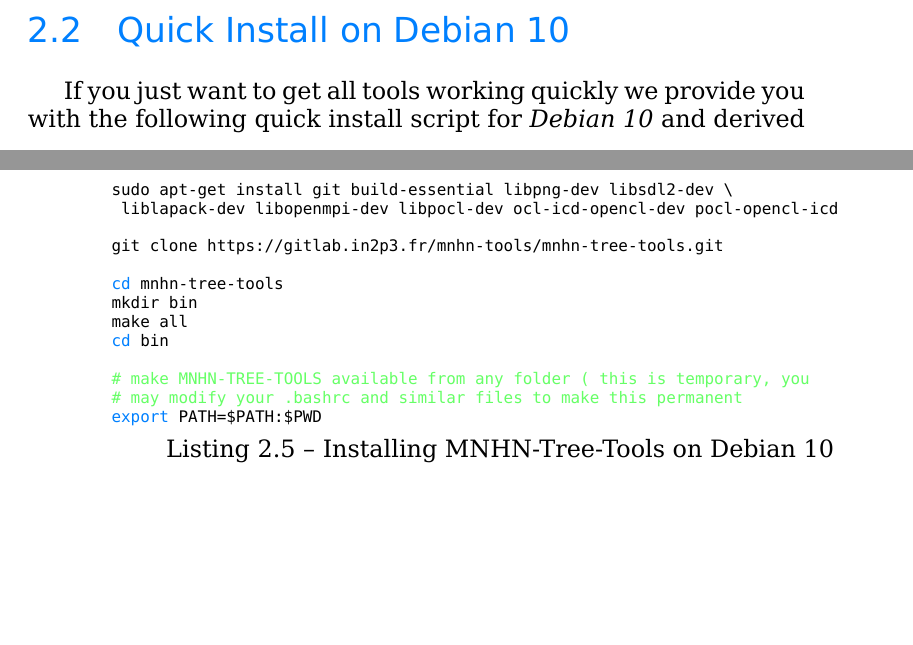
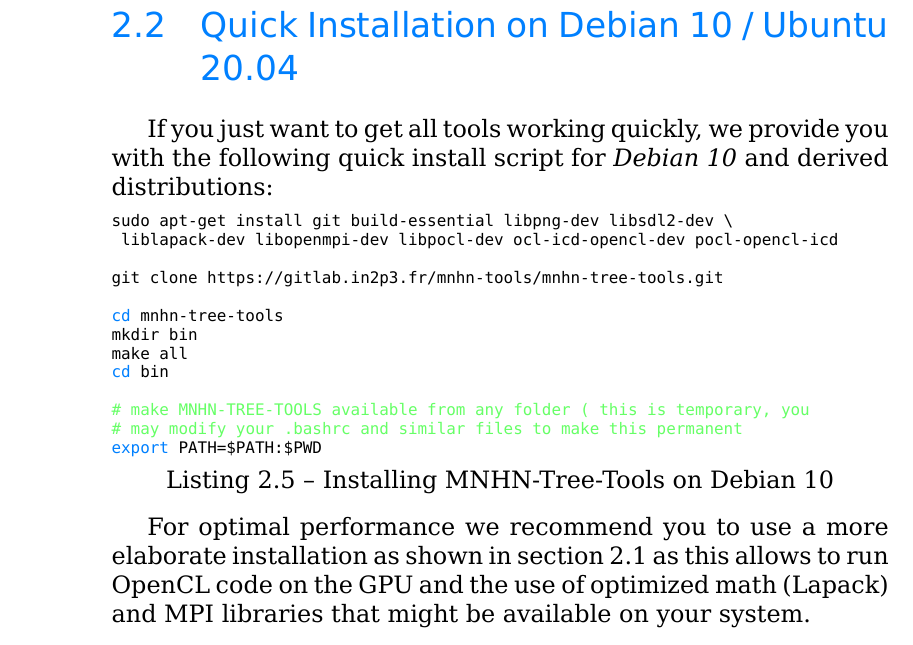
Before and after one commit to haschka/mnhn-tree-tools-manual, a LaTeX book (masterfile.tex, which reads installation.tex): two parts of pages 7 and 8 of 95 before the commit and part of page 8 of 95 after it, the two joined at a grey line, cut so that both start at the same text, the shorter picture padded with empty space. Compiled offline with XeLaTeX.

Commit message:
added ubuntu

```diff
--- a/installation.tex
+++ b/installation.tex
@@ -84,8 +84,8 @@
 really need might not depend on the library that you might not be able
 to install.
 
-\section{Quick Install on Debian 10}
-If you just want to get all tools working quickly we provide you with the
+\section{Quick Installation on Debian 10 / Ubuntu 20.04}
+If you just want to get all tools working quickly, we provide you with the
 following quick install script for \emph{Debian 10} and derived distributions:
 
 \lstset{language=bash,
@@ -106,3 +106,8 @@
 # may modify your .bashrc and similar files to make this permanent
 export PATH=$PATH:$PWD
 \end{lstlisting}
+
+For optimal performance we recommend you to use a more elaborate
+installation as shown in section \ref{sec-inst-generic} as this allows
+to run OpenCL code on the GPU and the use of optimized math
+(Lapack) and MPI libraries that might be available on your system.
```
Also changed, not shown: installation.tex (2 more changed lines), 1 other file.
